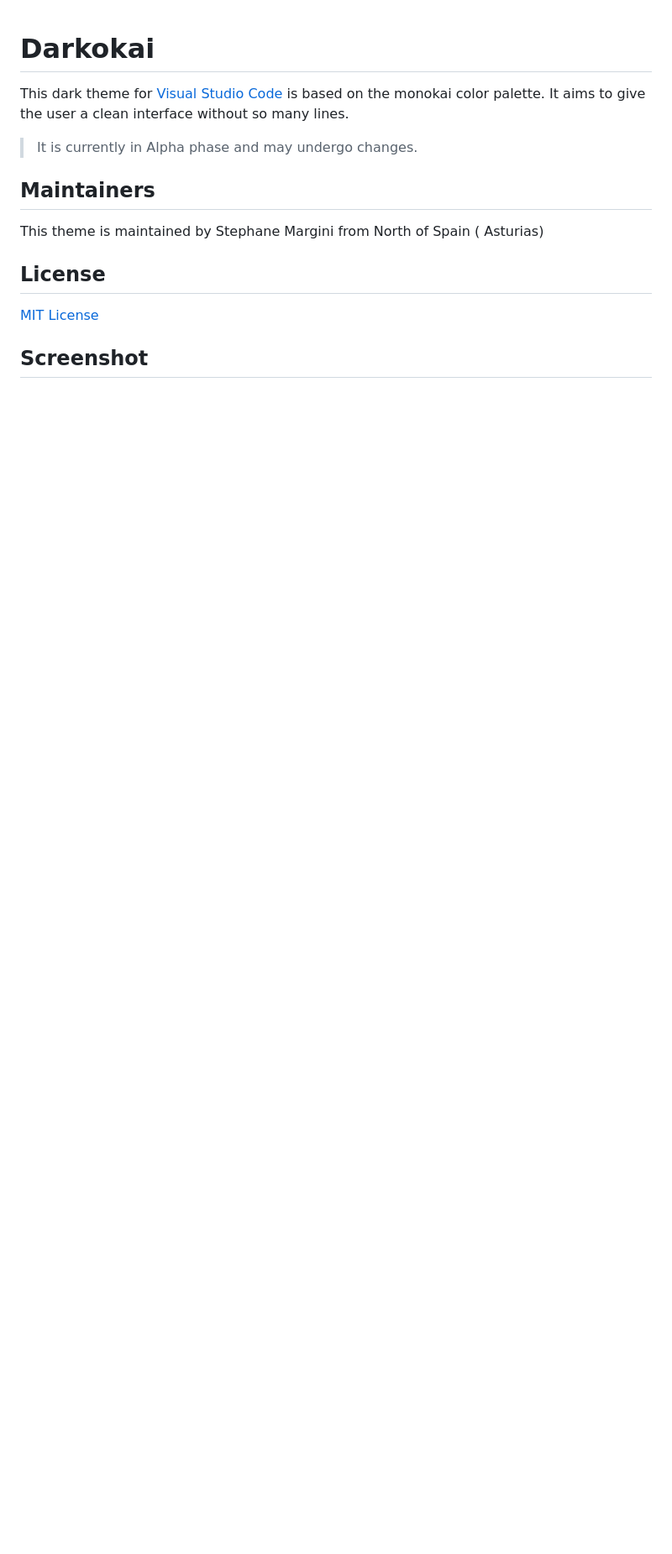
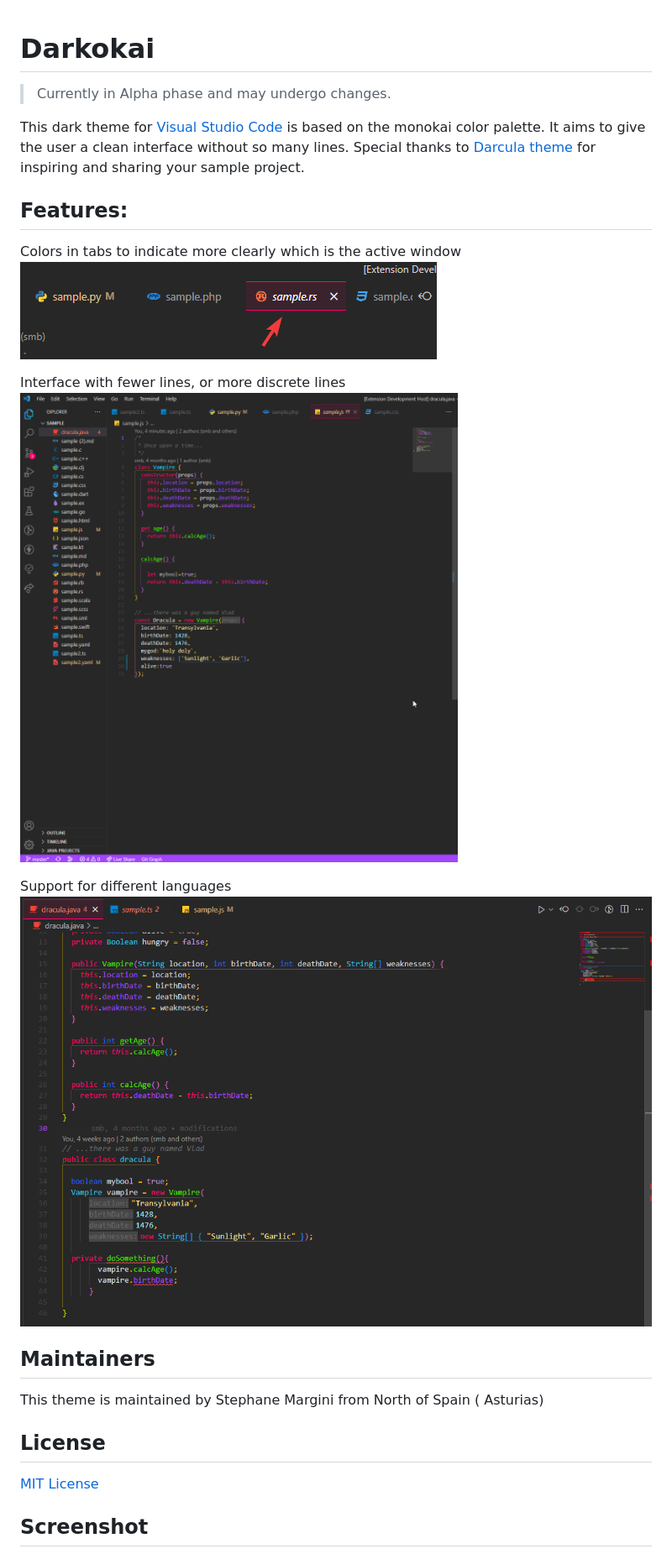
Before and after one commit to StephaneAdeso/adeso-themes-pack, a Markdown page: README.md, the part around the change. Shown: that part at 84% size. Rendered like a GitHub page; pictures changed too: themes/documentation/assets/javaSample.png (added), themes/documentation/assets/javascriptSample.png (added), themes/documentation/assets/tabs.png (added); blank space fills up the shorter version.

Commit message:
documentation updated

```diff
--- a/README.md
+++ b/README.md
@@ -1,10 +1,20 @@
 # Darkokai
 
+> Currently in Alpha phase and may undergo changes.
+
 This dark theme for [Visual Studio Code](http://code.visualstudio.com) is based on the monokai color palette. It aims to give the user a clean interface without so many lines.
+Special thanks to [Darcula theme](https://draculatheme.com/) for inspiring and sharing your sample project.
 
-> It is currently in Alpha phase and may undergo changes.
+## Features:
 
+Colors in tabs to indicate more clearly which is the active window
+![tab sample image](./themes/documentation/assets/tabs.png)
 
+Interface with fewer lines, or more discrete lines
+![window and javascript code sample](./themes/documentation/assets/javascriptSample.png)
+
+Support for different languages
+![java code sample](./themes/documentation/assets/javaSample.png)
 
 ## Maintainers
 
```
Also changed, not shown: themes/documentation/assets/screenshot1.png (deleted).
